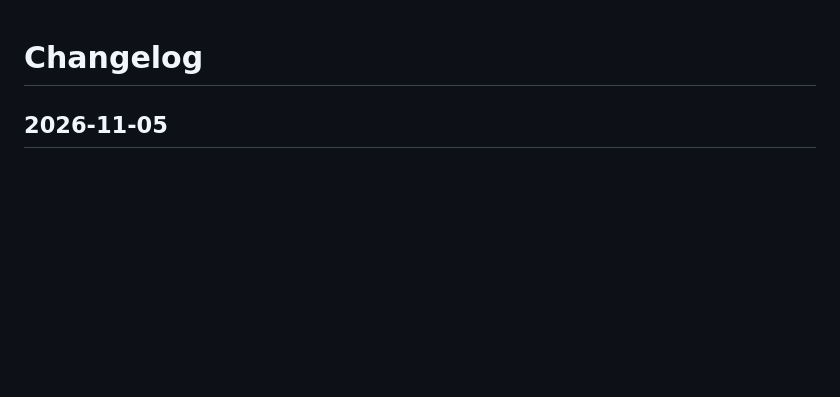
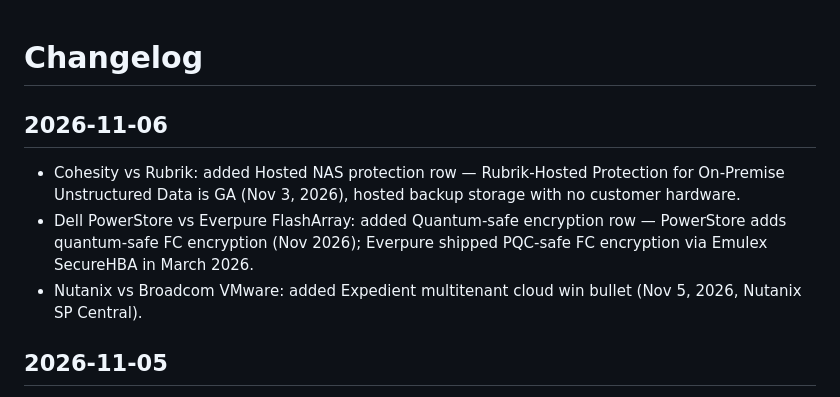
Before and after one commit to scribnetai/battlecards, a Markdown page: CHANGELOG.md, the part around the change. Drawn GitHub-style; blank space fills up the shorter version.

Commit message:
Changelog 2026-11-06

```diff
--- a/CHANGELOG.md
+++ b/CHANGELOG.md
@@ -1,4 +1,9 @@
 # Changelog
+
+## 2026-11-06
+- Cohesity vs Rubrik: added Hosted NAS protection row — Rubrik-Hosted Protection for On-Premise Unstructured Data is GA (Nov 3, 2026), hosted backup storage with no customer hardware.
+- Dell PowerStore vs Everpure FlashArray: added Quantum-safe encryption row — PowerStore adds quantum-safe FC encryption (Nov 2026); Everpure shipped PQC-safe FC encryption via Emulex SecureHBA in March 2026.
+- Nutanix vs Broadcom VMware: added Expedient multitenant cloud win bullet (Nov 5, 2026, Nutanix SP Central).
 
 ## 2026-11-05
 - Nutanix vs Broadcom VMware: updated Hypervisor cost row — vSphere Express is GA (128-core standalone tier, no vSAN/DRS, pricing unpublished); legacy standalone SKUs end Oct 11, 2027.
```
